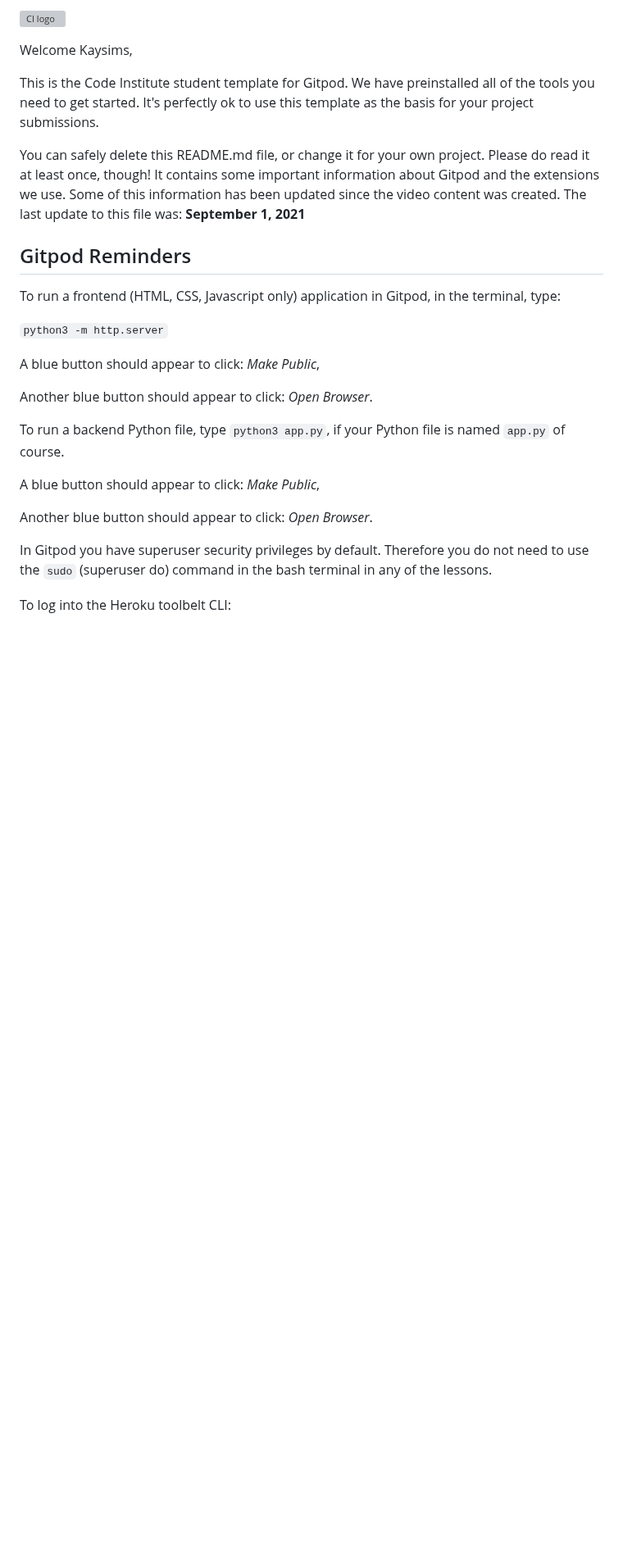
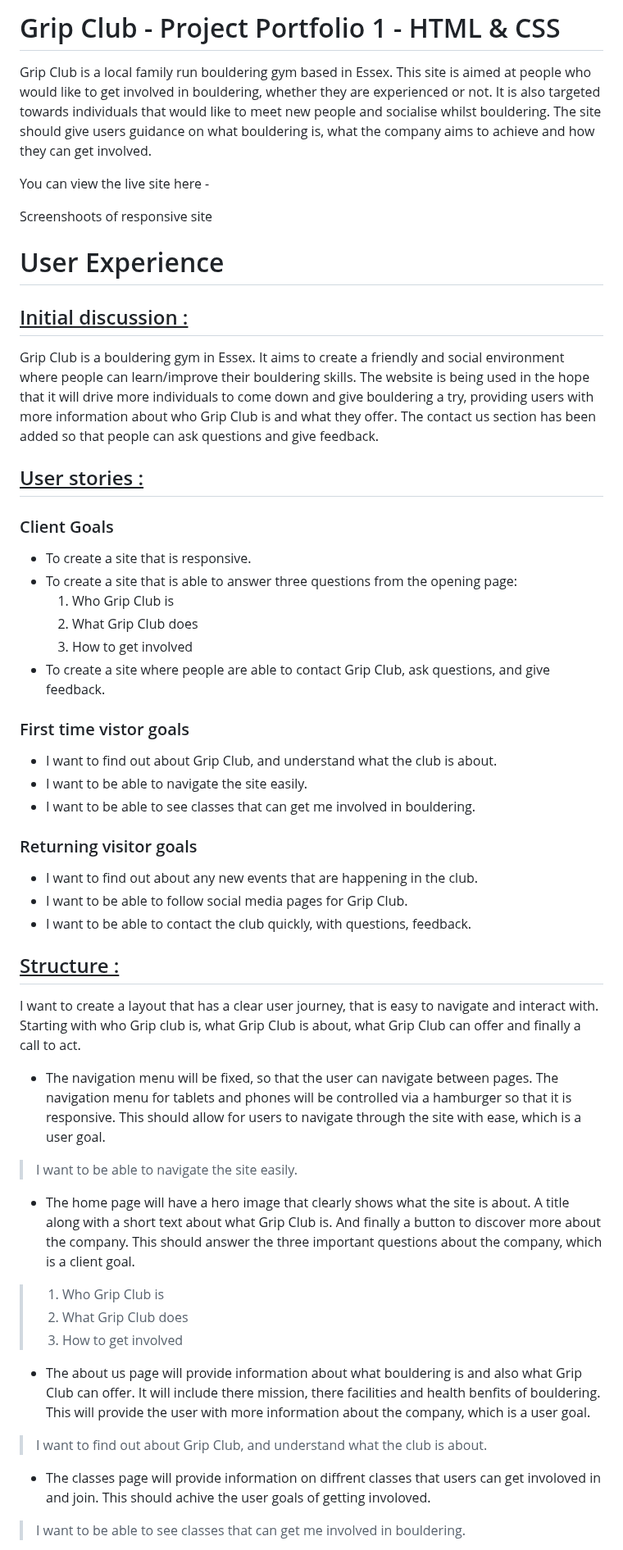
Before and after one commit to Kaysims/Grip-Club, a Markdown page: README.md, the part around one of its changes. Shown at 82% size. Rendered like a GitHub page; blank space fills up the shorter version; grey boxes are pictures that could not be loaded.

Commit message:
Add user experience to README

```diff
--- a/README.md
+++ b/README.md
@@ -1,28 +1,50 @@
-![CI logo](https://codeinstitute.s3.amazonaws.com/fullstack/ci_logo_small.png)
+# Grip Club - Project Portfolio 1 - HTML & CSS
 
-Welcome Kaysims,
+Grip Club is a local family run bouldering gym based in Essex. This site is aimed at people who would like to get involved in bouldering, whether they are experienced or not. It is also targeted towards individuals that would like to meet new people and socialise whilst bouldering. The site should give users guidance on what bouldering is, what the company aims to achieve and how they can get involved.
 
-This is the Code Institute student template for Gitpod. We have preinstalled all of the tools you need to get started. It's perfectly ok to use this template as the basis for your project submissions.
+You can view the live site here -
 
-You can safely delete this README.md file, or change it for your own project. Please do read it at least once, though! It contains some important information about Gitpod and the extensions we use. Some of this information has been updated since the video content was created. The last update to this file was: **September 1, 2021**
+Screenshoots of responsive site
 
-## Gitpod Reminders
+# User Experience
 
-To run a frontend (HTML, CSS, Javascript only) application in Gitpod, in the terminal, type:
+## <u>Initial discussion :</u>
+Grip Club is a bouldering gym in Essex. It aims to create a friendly and social environment where people can learn/improve their bouldering skills.
+The website is being used in the hope that it will drive more individuals to come down and give bouldering a try, providing users with more information about who Grip Club is and what they offer. The contact us section has been added so that people can ask questions and give feedback.
 
-`python3 -m http.server`
+## <u>User stories :</u>
+### Client Goals
+* To create a site that is responsive.
+* To create a site that is able to answer three questions from the opening page:
+    1. Who Grip Club is
+    2. What Grip Club does
+    3. How to get involved
+* To create a site where people are able to contact Grip Club, ask questions, and give feedback.
 
-A blue button should appear to click: _Make Public_,
+### First time vistor goals
+* I want to find out about Grip Club, and understand what the club is about.
+* I want to be able to navigate the site easily.
+* I want to be able to see classes that can get me involved in bouldering.
 
-Another blue button should appear to click: _Open Browser_.
+### Returning visitor goals
+* I want to find out about any new events that are happening in the club.
+* I want to be able to follow social media pages for Grip Club.
+* I want to be able to contact the club quickly, with questions, feedback.
 
-To run a backend Python file, type `python3 app.py`, if your Python file is named `app.py` of course.
+## <u>Structure :</u>
+I want to create a layout that has a clear user journey, that is easy to navigate and interact with. Starting with who Grip club is, what Grip Club is about, what Grip Club can offer and finally a call to act.
 
-A blue button should appear to click: _Make Public_,
+* The navigation menu will be fixed, so that the user can navigate between pages. The navigation menu for tablets and phones will be controlled via a hamburger so that it is responsive. This should allow for users to navigate through the site with ease, which is a user goal.
+ >   I want to be able to navigate the site easily.
 
-Another blue button should appear to click: _Open Browser_.
+* The home page will have a hero image that clearly shows what the site is about. A title along with a short text about what Grip Club is. And finally a button to discover more about the company. This should answer the three important questions about the company, which is a client goal.
+ >  1. Who Grip Club is
+ >  2. What Grip Club does
+ >  3. How to get involved
 
-In Gitpod you have superuser security privileges by default. Therefore you do not need to use the `sudo` (superuser do) command in the bash terminal in any of the lessons.
+* The about us page will provide information about what bouldering is and also what Grip Club can offer. It will include there mission, there facilities and health benfits of bouldering. This will provide the user with more information about the company, which is a user goal.
+ > I want to find out about Grip Club, and understand what the club is about.
 
-To log into the Heroku toolbelt CLI:
+* The classes page will provide information on diffrent classes that users can get involoved in and join. This should achive the user goals of getting involoved.
+ > I want to be able to see classes that can get me involved in bouldering.
 
```
Also changed, not shown: other parts of README.md (+7 -78 lines).
